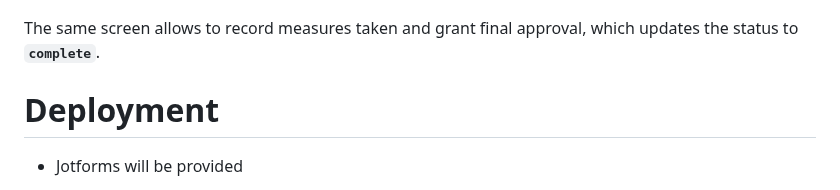
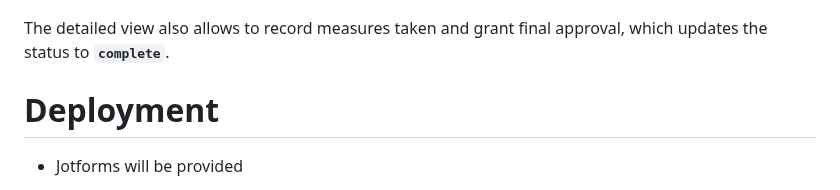
Before and after one commit to DigiBP/25DIGIBP1, a Markdown page: README.md, the part around the change. GitHub-like rendering.

```diff
--- a/README.md
+++ b/README.md
@@ -169,7 +169,7 @@ The web-app then correlates a terminate message to Camunda; the workflow instanc
 
 ![Event Sub Process: Termination](Readme%20-%20Appendix/Pictures/DataFlow_Termination.png)
 
-The same screen allows to record measures taken and grant final approval, which updates the status to **`complete`**.
+The detailed view also allows to record measures taken and grant final approval, which updates the status to **`complete`**.
 
 
 
```
